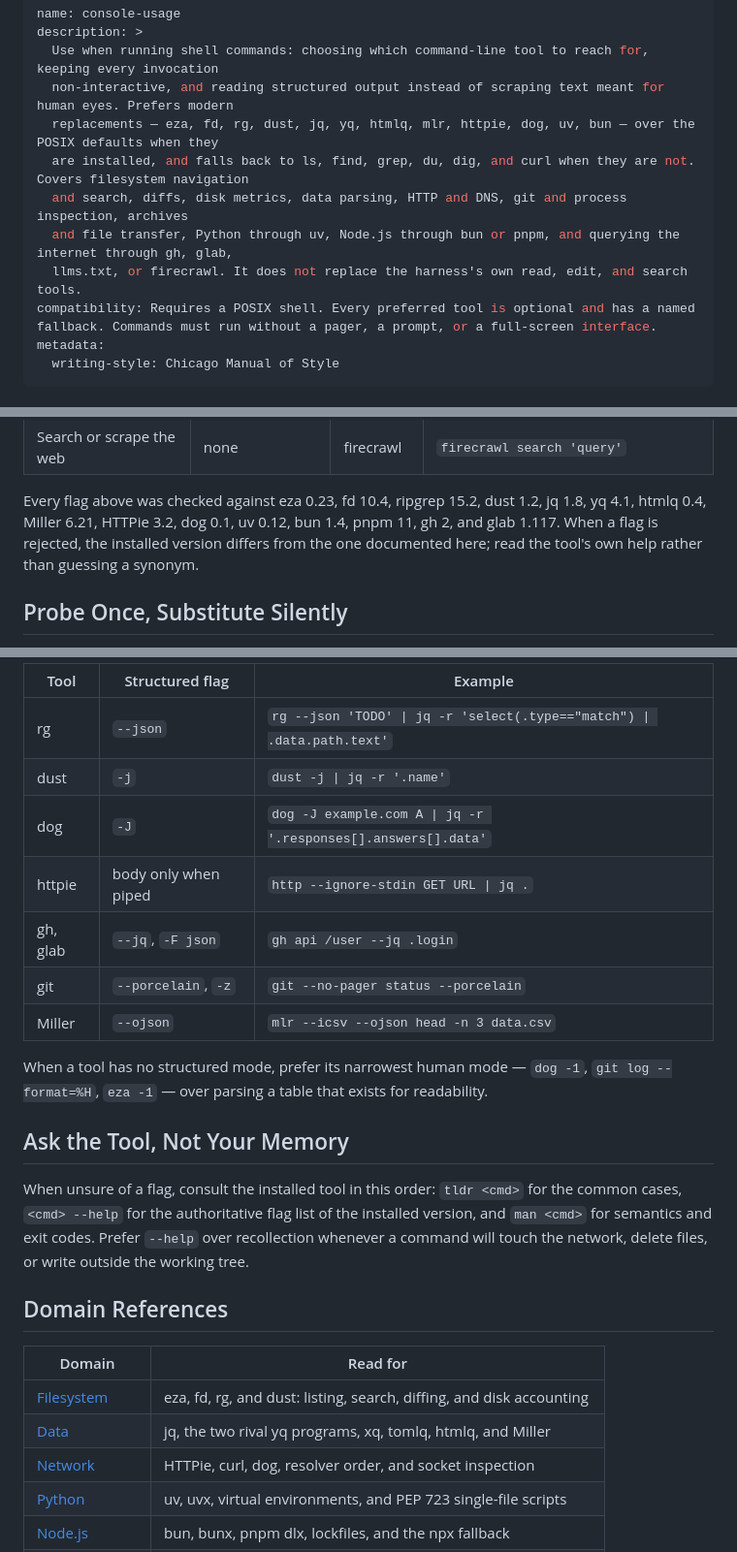
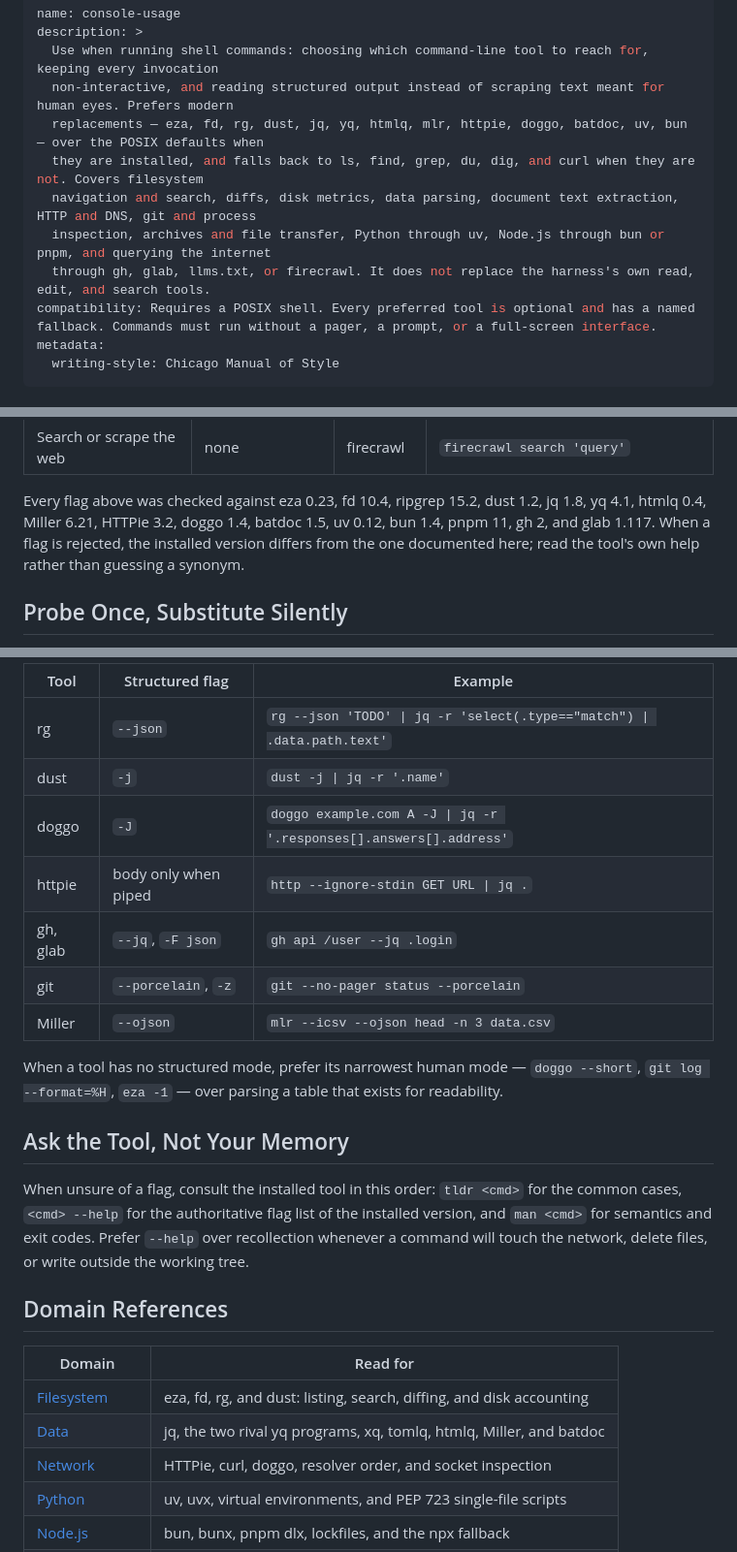
Before and after one commit to cesasol/skills, a Markdown page: console-usage/SKILL.md, 3 parts joined by grey strips. Shown at 97% size. Rendered like a GitHub page.

```diff
--- a/console-usage/SKILL.md
+++ b/console-usage/SKILL.md
@@ -3,11 +3,11 @@ name: console-usage
 description: >
   Use when running shell commands: choosing which command-line tool to reach for, keeping every invocation
   non-interactive, and reading structured output instead of scraping text meant for human eyes. Prefers modern
-  replacements — eza, fd, rg, dust, jq, yq, htmlq, mlr, httpie, dog, uv, bun — over the POSIX defaults when they
-  are installed, and falls back to ls, find, grep, du, dig, and curl when they are not. Covers filesystem navigation
-  and search, diffs, disk metrics, data parsing, HTTP and DNS, git and process inspection, archives
-  and file transfer, Python through uv, Node.js through bun or pnpm, and querying the internet through gh, glab,
-  llms.txt, or firecrawl. It does not replace the harness's own read, edit, and search tools.
+  replacements — eza, fd, rg, dust, jq, yq, htmlq, mlr, httpie, doggo, batdoc, uv, bun — over the POSIX defaults when
+  they are installed, and falls back to ls, find, grep, du, dig, and curl when they are not. Covers filesystem
+  navigation and search, diffs, disk metrics, data parsing, document text extraction, HTTP and DNS, git and process
+  inspection, archives and file transfer, Python through uv, Node.js through bun or pnpm, and querying the internet
+  through gh, glab, llms.txt, or firecrawl. It does not replace the harness's own read, edit, and search tools.
 compatibility: Requires a POSIX shell. Every preferred tool is optional and has a named fallback. Commands must run without a pager, a prompt, or a full-screen interface.
 metadata:
   writing-style: Chicago Manual of Style
@@ -46,8 +47,9 @@ choice for reading and modifying files.
 | Search or scrape the web | none                | firecrawl | `firecrawl search 'query'`                     |
 
 Every flag above was checked against eza 0.23, fd 10.4, ripgrep 15.2, dust 1.2, jq 1.8, yq 4.1, htmlq 0.4,
-Miller 6.21, HTTPie 3.2, dog 0.1, uv 0.12, bun 1.4, pnpm 11, gh 2, and glab 1.117. When a flag is rejected, the
-installed version differs from the one documented here; read the tool's own help rather than guessing a synonym.
+Miller 6.21, HTTPie 3.2, doggo 1.4, batdoc 1.5, uv 0.12, bun 1.4, pnpm 11, gh 2, and glab 1.117. When a flag is
+rejected, the installed version differs from the one documented here; read the tool's own help rather than guessing a
+synonym.
 
 ## Probe Once, Substitute Silently
 
@@ -98,13 +100,13 @@ data behind alignment. Ask for the structured form instead, then parse it with j
 | -------- | -------------------- | ----------------------------------------------------------------------- |
 | rg       | `--json`             | `rg --json 'TODO' \| jq -r 'select(.type=="match") \| .data.path.text'` |
 | dust     | `-j`                 | `dust -j \| jq -r '.name'`                                              |
-| dog      | `-J`                 | `dog -J example.com A \| jq -r '.responses[].answers[].data'`           |
+| doggo    | `-J`                 | `doggo example.com A -J \| jq -r '.responses[].answers[].address'`     |
 | httpie   | body only when piped | `http --ignore-stdin GET URL \| jq .`                                   |
 | gh, glab | `--jq`, `-F json`    | `gh api /user --jq .login`                                              |
 | git      | `--porcelain`, `-z`  | `git --no-pager status --porcelain`                                     |
 | Miller   | `--ojson`            | `mlr --icsv --ojson head -n 3 data.csv`                                 |
 
-When a tool has no structured mode, prefer its narrowest human mode — `dog -1`, `git log --format=%H`, `eza -1` — over
+When a tool has no structured mode, prefer its narrowest human mode — `doggo --short`, `git log --format=%H`, `eza -1` — over
 parsing a table that exists for readability.
 
 ## Ask the Tool, Not Your Memory
@@ -118,8 +120,8 @@ over recollection whenever a command will touch the network, delete files, or wr
 | Domain                                     | Read for                                                             |
 | ------------------------------------------ | -------------------------------------------------------------------- |
 | [Filesystem](references/filesystem.md)     | eza, fd, rg, and dust: listing, search, diffing, and disk accounting |
-| [Data](references/data.md)                 | jq, the two rival yq programs, xq, tomlq, htmlq, and Miller          |
-| [Network](references/network.md)           | HTTPie, curl, dog, resolver order, and socket inspection             |
+| [Data](references/data.md)                 | jq, the two rival yq programs, xq, tomlq, htmlq, Miller, and batdoc  |
+| [Network](references/network.md)           | HTTPie, curl, doggo, resolver order, and socket inspection           |
 | [Python](references/python.md)             | uv, uvx, virtual environments, and PEP 723 single-file scripts       |
 | [Node.js](references/node.md)              | bun, bunx, pnpm dlx, lockfiles, and the npx fallback                 |
 | [Web research](references/web-research.md) | gh, glab, `llms.txt`, firecrawl, and source quality                  |
```
Also changed, not shown: other parts of console-usage/SKILL.md (+4 -3 lines), console-usage/references/data.md (+23 -1 lines), console-usage/references/network.md (+13 -14 lines).
